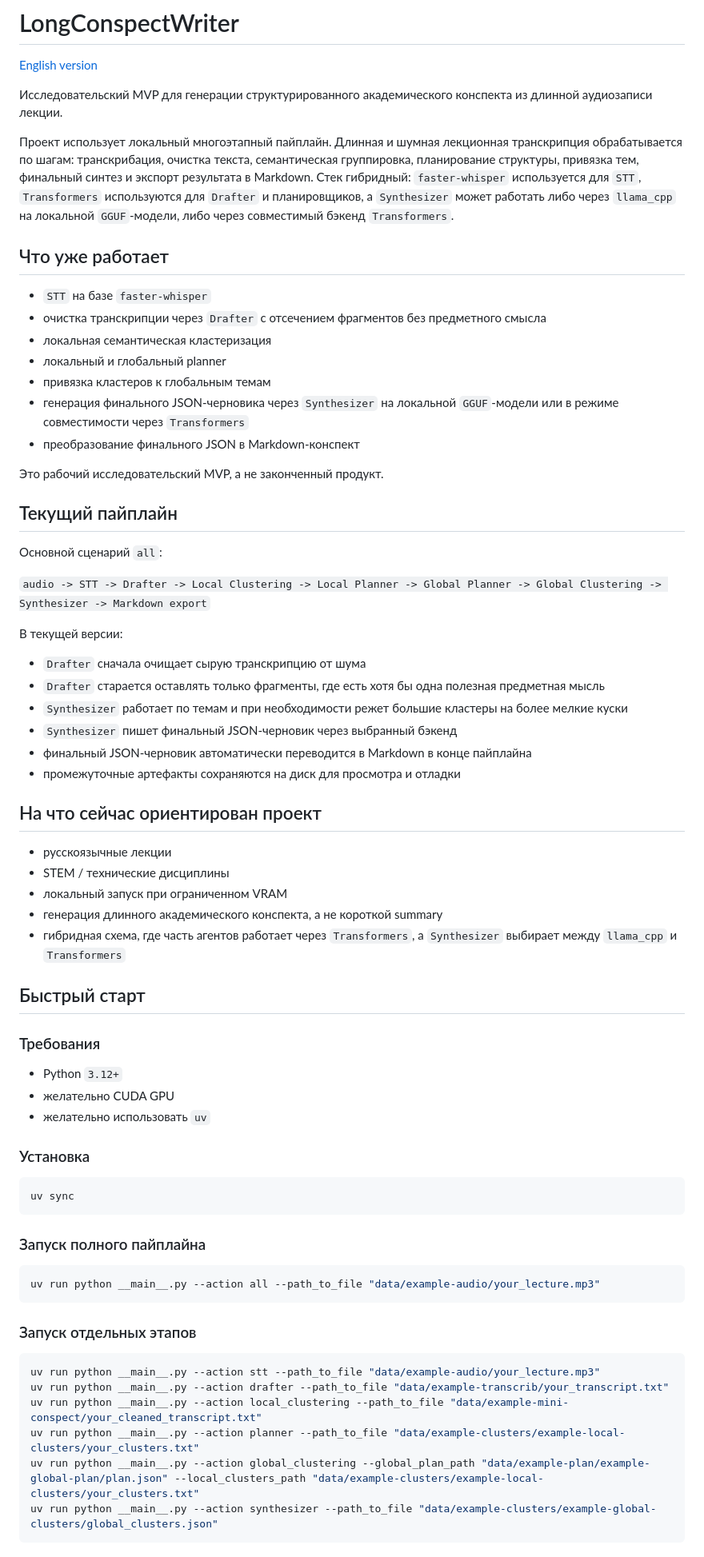
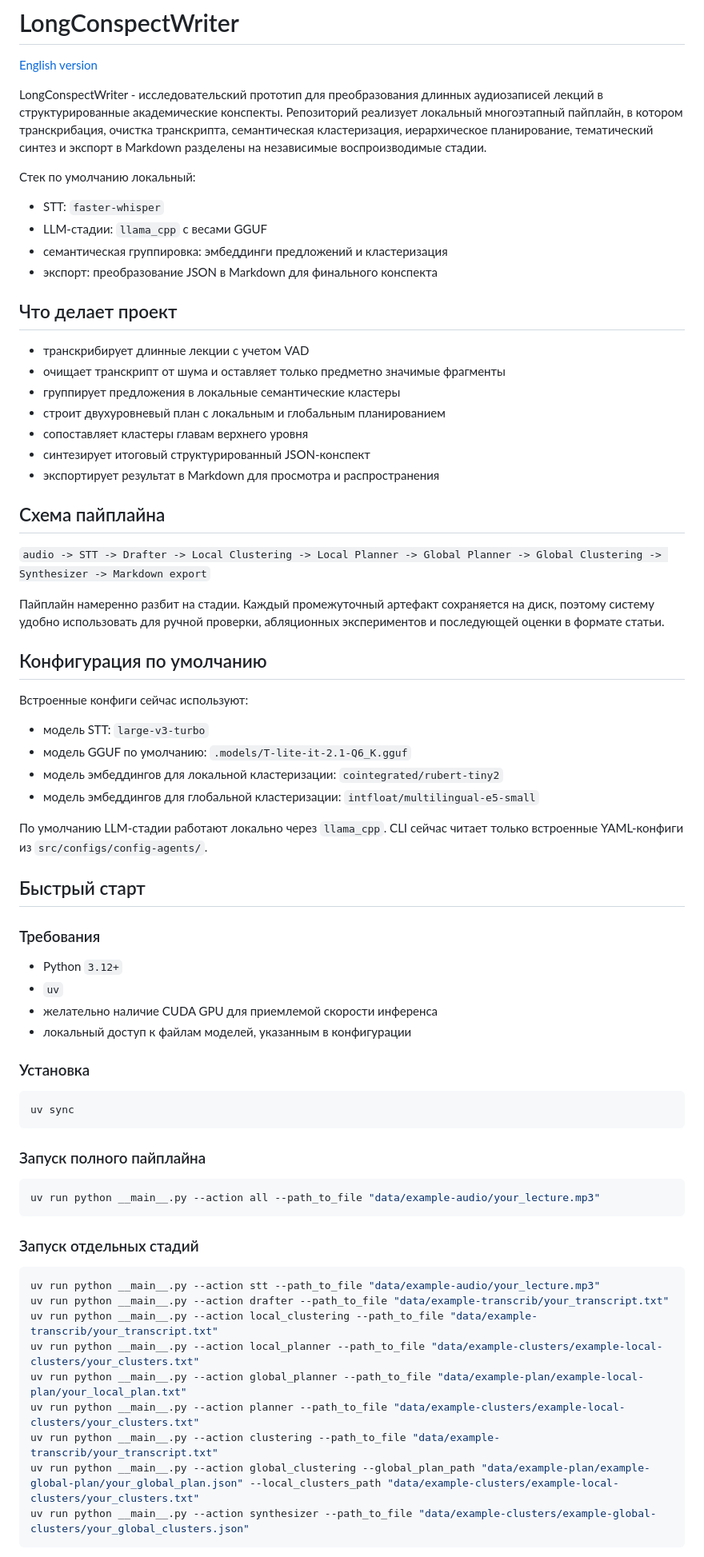
Before and after one commit to m4deme1ns4ne/LongConspectWriter, a Markdown page: README.ru.md, the part around one of its changes. Shown at 80% size. Drawn GitHub-style.

````diff
--- a/README.ru.md
+++ b/README.ru.md
@@ -2,52 +2,50 @@
 
 [English version](README.md)
 
-Исследовательский MVP для генерации структурированного академического конспекта из длинной аудиозаписи лекции.
+LongConspectWriter - исследовательский прототип для преобразования длинных аудиозаписей лекций в структурированные академические конспекты. Репозиторий реализует локальный многоэтапный пайплайн, в котором транскрибация, очистка транскрипта, семантическая кластеризация, иерархическое планирование, тематический синтез и экспорт в Markdown разделены на независимые воспроизводимые стадии.
 
-Проект использует локальный многоэтапный пайплайн. Длинная и шумная лекционная транскрипция обрабатывается по шагам: транскрибация, очистка текста, семантическая группировка, планирование структуры, привязка тем, финальный синтез и экспорт результата в Markdown. Стек гибридный: `faster-whisper` используется для `STT`, `Transformers` используются для `Drafter` и планировщиков, а `Synthesizer` может работать либо через `llama_cpp` на локальной `GGUF`-модели, либо через совместимый бэкенд `Transformers`.
+Стек по умолчанию локальный:
 
-## Что уже работает
+- STT: `faster-whisper`
+- LLM-стадии: `llama_cpp` с весами GGUF
+- семантическая группировка: эмбеддинги предложений и кластеризация
+- экспорт: преобразование JSON в Markdown для финального конспекта
 
-- `STT` на базе `faster-whisper`
-- очистка транскрипции через `Drafter` с отсечением фрагментов без предметного смысла
-- локальная семантическая кластеризация
-- локальный и глобальный planner
-- привязка кластеров к глобальным темам
-- генерация финального JSON-черновика через `Synthesizer` на локальной `GGUF`-модели или в режиме совместимости через `Transformers`
-- преобразование финального JSON в Markdown-конспект
+## Что делает проект
 
-Это рабочий исследовательский MVP, а не законченный продукт.
+- транскрибирует длинные лекции с учетом VAD
+- очищает транскрипт от шума и оставляет только предметно значимые фрагменты
+- группирует предложения в локальные семантические кластеры
+- строит двухуровневый план с локальным и глобальным планированием
+- сопоставляет кластеры главам верхнего уровня
+- синтезирует итоговый структурированный JSON-конспект
+- экспортирует результат в Markdown для просмотра и распространения
 
-## Текущий пайплайн
-
-Основной сценарий `all`:
+## Схема пайплайна
 
 `audio -> STT -> Drafter -> Local Clustering -> Local Planner -> Global Planner -> Global Clustering -> Synthesizer -> Markdown export`
 
-В текущей версии:
+Пайплайн намеренно разбит на стадии. Каждый промежуточный артефакт сохраняется на диск, поэтому систему удобно использовать для ручной проверки, абляционных экспериментов и последующей оценки в формате статьи.
 
-- `Drafter` сначала очищает сырую транскрипцию от шума
-- `Drafter` старается оставлять только фрагменты, где есть хотя бы одна полезная предметная мысль
-- `Synthesizer` работает по темам и при необходимости режет большие кластеры на более мелкие куски
-- `Synthesizer` пишет финальный JSON-черновик через выбранный бэкенд
-- финальный JSON-черновик автоматически переводится в Markdown в конце пайплайна
-- промежуточные артефакты сохраняются на диск для просмотра и отладки
+## Конфигурация по умолчанию
 
-## На что сейчас ориентирован проект
+Встроенные конфиги сейчас используют:
 
-- русскоязычные лекции
-- STEM / технические дисциплины
-- локальный запуск при ограниченном VRAM
-- генерация длинного академического конспекта, а не короткой summary
-- гибридная схема, где часть агентов работает через `Transformers`, а `Synthesizer` выбирает между `llama_cpp` и `Transformers`
+- модель STT: `large-v3-turbo`
+- модель GGUF по умолчанию: `.models/T-lite-it-2.1-Q6_K.gguf`
+- модель эмбеддингов для локальной кластеризации: `cointegrated/rubert-tiny2`
+- модель эмбеддингов для глобальной кластеризации: `intfloat/multilingual-e5-small`
+
+По умолчанию LLM-стадии работают локально через `llama_cpp`. CLI сейчас читает только встроенные YAML-конфиги из `src/configs/config-agents/`.
 
 ## Быстрый старт
 
 ### Требования
 
 - Python `3.12+`
-- желательно CUDA GPU
-- желательно использовать `uv`
+- `uv`
+- желательно наличие CUDA GPU для приемлемой скорости инференса
+- локальный доступ к файлам моделей, указанным в конфигурации
 
 ### Установка
 
@@ -61,14 +59,17 @@ uv sync
 uv run python __main__.py --action all --path_to_file "data/example-audio/your_lecture.mp3"
 ```
 
-### Запуск отдельных этапов
+### Запуск отдельных стадий
 
 ```bash
 uv run python __main__.py --action stt --path_to_file "data/example-audio/your_lecture.mp3"
 uv run python __main__.py --action drafter --path_to_file "data/example-transcrib/your_transcript.txt"
-uv run python __main__.py --action local_clustering --path_to_file "data/example-mini-conspect/your_cleaned_transcript.txt"
+uv run python __main__.py --action local_clustering --path_to_file "data/example-transcrib/your_transcript.txt"
+uv run python __main__.py --action local_planner --path_to_file "data/example-clusters/example-local-clusters/your_clusters.txt"
+uv run python __main__.py --action global_planner --path_to_file "data/example-plan/example-local-plan/your_local_plan.txt"
 uv run python __main__.py --action planner --path_to_file "data/example-clusters/example-local-clusters/your_clusters.txt"
-uv run python __main__.py --action global_clustering --global_plan_path "data/example-plan/example-global-plan/plan.json" --local_clusters_path "data/example-clusters/example-local-clusters/your_clusters.txt"
-uv run python __main__.py --action synthesizer --path_to_file "data/example-clusters/example-global-clusters/global_clusters.json"
+uv run python __main__.py --action clustering --path_to_file "data/example-transcrib/your_transcript.txt"
+uv run python __main__.py --action global_clustering --global_plan_path "data/example-plan/example-global-plan/your_global_plan.json" --local_clusters_path "data/example-clusters/example-local-clusters/your_clusters.txt"
+uv run python __main__.py --action synthesizer --path_to_file "data/example-clusters/example-global-clusters/your_global_clusters.json"
 ```
 
````
Also changed, not shown: other parts of README.ru.md (+56 -68 lines), README.md (+89 -102 lines).
